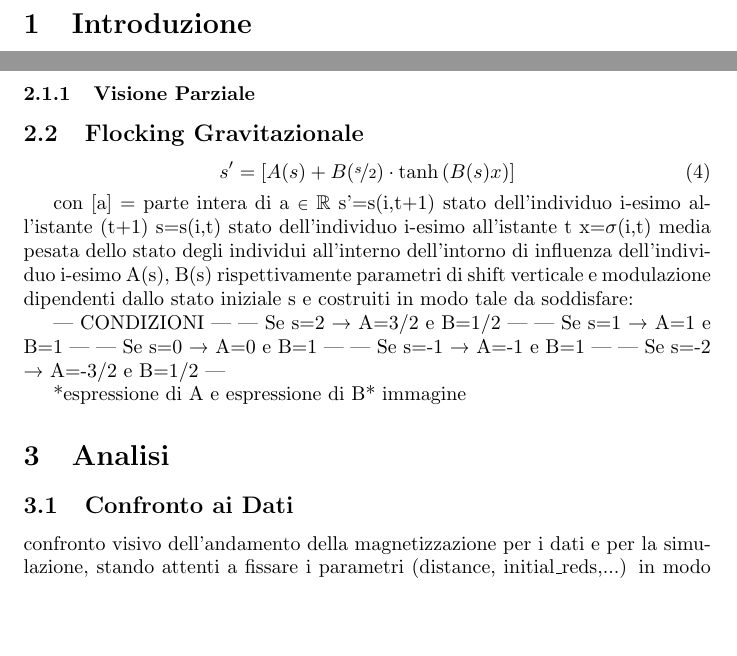
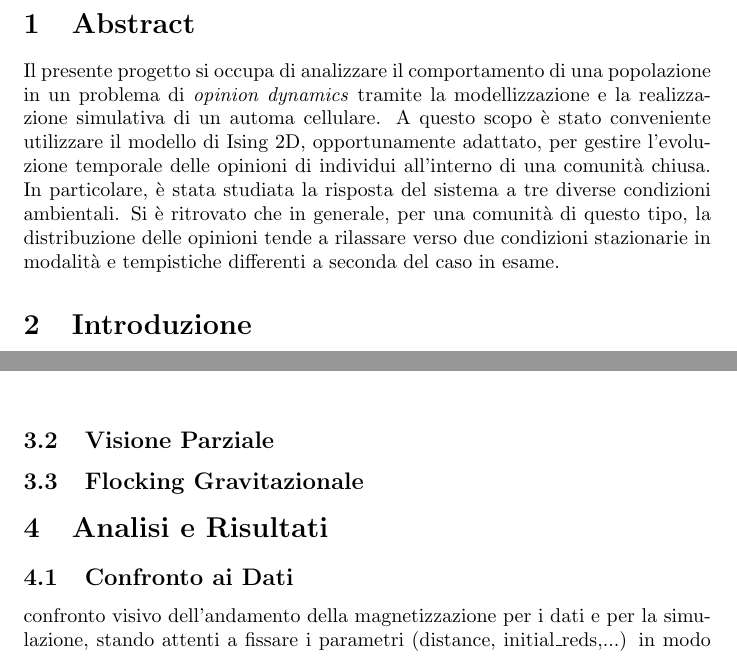
Before and after one commit to TheoSanto/complex_systems, a LaTeX document (RelazioneScritta.tex): two parts of pages 2 and 6 of 7, joined at a grey line, cut at the place of the change, the shorter picture padded with empty space. Compiled offline with pdfLaTeX.

Commit message:
Update RelazioneScritta.tex

```diff
--- a/RelazioneScritta.tex
+++ b/RelazioneScritta.tex
@@ -25,3 +24,5 @@
 \tableofcontents
 \bigskip
 
+ \section{Abstract}
+Il presente progetto si occupa di analizzare il comportamento di una popolazione in un problema di \textit{opinion dynamics} tramite la modellizzazione e la realizzazione simulativa di un automa cellulare. A questo scopo è stato conveniente utilizzare il modello di Ising 2D, opportunamente adattato, per gestire l'evoluzione temporale delle opinioni di individui all'interno di una comunità chiusa. In particolare, è stata studiata la risposta del sistema a tre diverse condizioni ambientali. Si è ritrovato che in generale, per una comunità di questo tipo, la distribuzione delle opinioni tende a rilassare verso due condizioni stazionarie in modalità e tempistiche differenti a seconda del caso in esame.
@@ -184,39 +193,17 @@ La scelta di tale regola di evoluzione del sistema determina una forte sensibili
 \label{fig:4}
 \end{figure}
 
-\subsubsection{Visione Parziale}
-\label{Sec:2.2}
+\subsection{Visione Parziale}
+\label{Sec:3.2}
+
 \subsection{Flocking Gravitazionale}
-\label{Sec:2.3}
+\label{Sec:3.3}
 
-\begin{equation}
-    s'=[A(s)+B(\nicefrac{s}{2}) \cdot \tanh{(B(s)x)}]
-    \label{Eq:3}
-\end{equation}
+\section{Analisi e Risultati}
+\label{Sec:4}
 
+\subsection{Confronto ai Dati}
+\label{Sec:4.1}
+confronto visivo dell'andamento della magnetizzazione per i dati e per la simulazione, stando attenti a fissare i parametri (distance, initial\_reds,...) in modo tale da renderli piuttosto simili
 
-con [a] = parte intera di a {\footnotesize{$\in$}} $\mathbb{R}$
-       s’=s(i,t+1) stato dell’individuo i-esimo all’istante (t+1)
-       s=s(i,t) stato dell’individuo i-esimo all’istante t
-       x=$\sigma$(i,t) media pesata dello stato degli individui all’interno dell’intorno di influenza
-                    dell’individuo i-esimo
-       A(s), B(s) rispettivamente parametri di shift verticale e modulazione dipendenti dallo stato
-                    iniziale s e costruiti in modo tale da soddisfare:
-
-                    | CONDIZIONI                         |
-                    | Se s=2  → A=3/2  e  B=1/2     |
-                    | Se s=1  → A=1  e  B=1           |
-                    | Se s=0  → A=0  e  B=1           |
-                    | Se s=-1 → A=-1  e  B=1         |
-                    | Se s=-2 → A=-3/2  e  B=1/2   |
-
-*espressione di A e espressione di B*
-immagine
-
-
-\section{Analisi}
-\label{Sec:3}
-\subsection{Confronto ai Dati}
-\label{Sec:3.1}
-confronto visivo dell'andamento della magnetizzazione per i dati e per la simulazione, stando attenti a fissare i parametri (distance, initial\_reds,...) in modo tale da renderli piuttosto simili
 \subsection{Distanza di Influenza}
```
Also changed, not shown: RelazioneScritta.tex (36 more changed lines).
